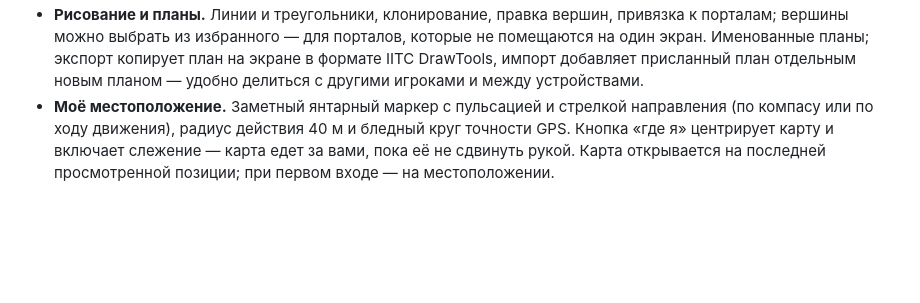
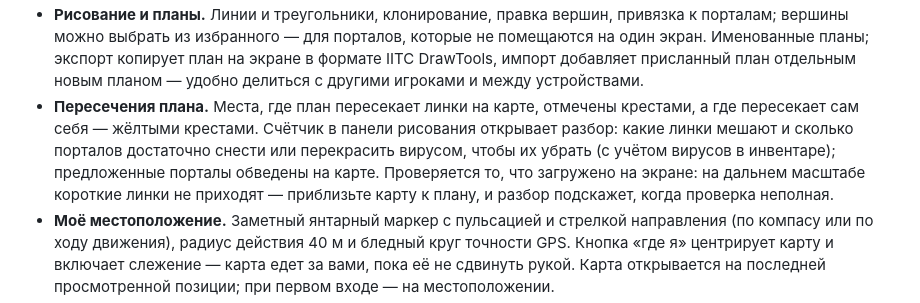
Before and after one commit to pr0head/nitc, a Markdown page: README.md, the part around the change. Rendered like a GitHub page; blank space fills up the shorter version.

Commit message:
docs: plan crossings
Co-Authored-By: Claude Opus 5.5 <noreply@anthropic.com>

```diff
--- a/README.md
+++ b/README.md
@@ -63,6 +63,14 @@
   которые не помещаются на один экран. Именованные планы; экспорт копирует план на экране в
   формате IITC DrawTools, импорт добавляет присланный план отдельным новым планом —
   удобно делиться с другими игроками и между устройствами.
+- **Пересечения плана.** Места, где план пересекает линки на карте, отмечены
+  крестами, а где пересекает сам себя — жёлтыми крестами. Счётчик в панели
+  рисования открывает разбор: какие линки мешают и сколько порталов
+  достаточно снести или перекрасить вирусом, чтобы их убрать (с учётом
+  вирусов в инвентаре); предложенные порталы обведены на карте. Проверяется
+  то, что загружено на экране: на дальнем масштабе короткие линки не
+  приходят — приблизьте карту к плану, и разбор подскажет, когда проверка
+  неполная.
 - **Моё местоположение.** Заметный янтарный маркер с пульсацией и стрелкой
   направления (по компасу или по ходу движения), радиус действия 40 м и бледный
   круг точности GPS. Кнопка «где я» центрирует карту и включает слежение — карта
```
